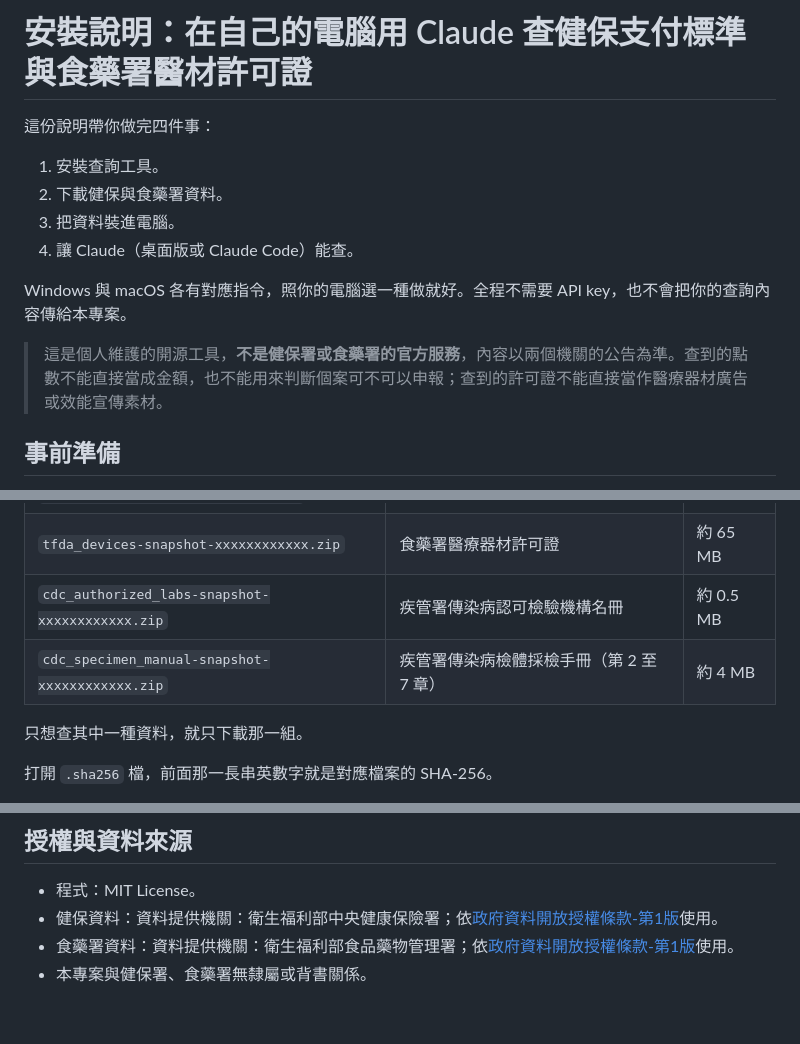
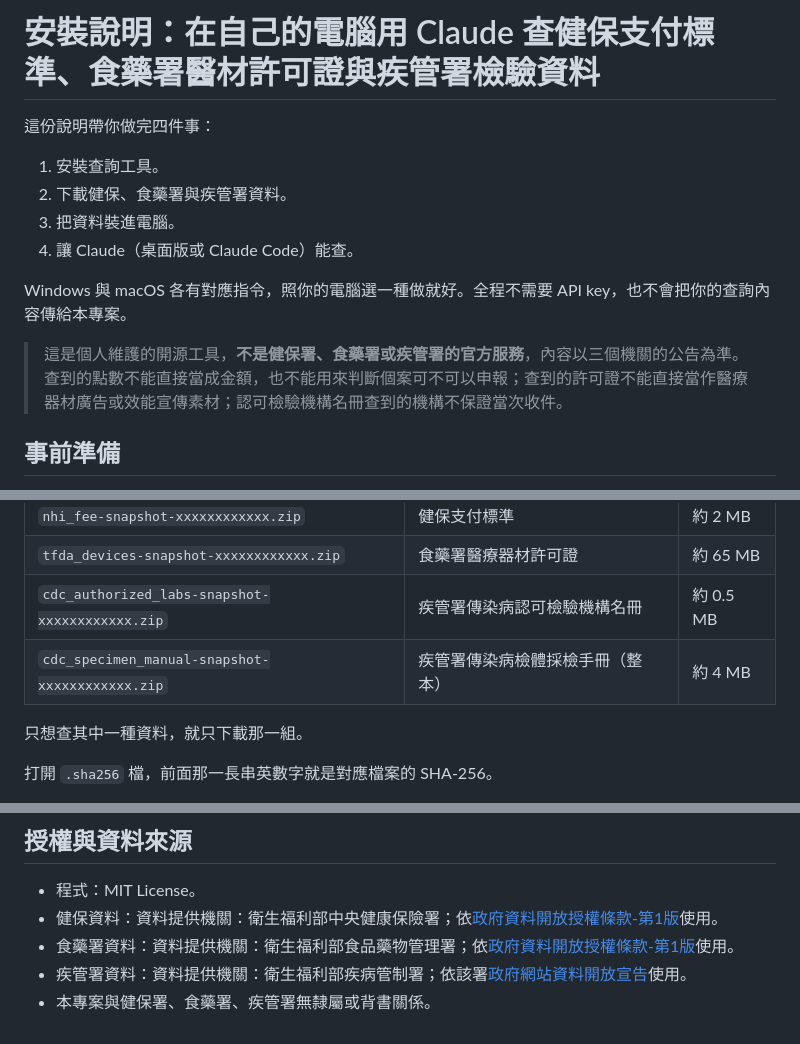
Before and after one commit to masalu0105-gif/taiwan-laboratory-mcp, a Markdown page: docs/install.md, 3 parts joined by grey strips. GitHub-like rendering.

Commit message:
Say the manual is whole and name the CDC as a third provider
The install guide still described the download bundle as chapters 2 to 7
and named only two agencies in the title, the disclaimer and the licence
list, although the CDC roster and manual have shipped since. The try-it
list also had two items numbered 5.

Co-Authored-By: Claude Opus 5 <noreply@anthropic.com>

```diff
--- a/docs/install.md
+++ b/docs/install.md
@@ -1,15 +1,15 @@
-# 安裝說明：在自己的電腦用 Claude 查健保支付標準與食藥署醫材許可證
+# 安裝說明：在自己的電腦用 Claude 查健保支付標準、食藥署醫材許可證與疾管署檢驗資料
 
 這份說明帶你做完四件事：
 
 1. 安裝查詢工具。
-2. 下載健保與食藥署資料。
+2. 下載健保、食藥署與疾管署資料。
 3. 把資料裝進電腦。
 4. 讓 Claude（桌面版或 Claude Code）能查。
 
 Windows 與 macOS 各有對應指令，照你的電腦選一種做就好。全程不需要 API key，也不會把你的查詢內容傳給本專案。
 
-> 這是個人維護的開源工具，**不是健保署或食藥署的官方服務**，內容以兩個機關的公告為準。查到的點數不能直接當成金額，也不能用來判斷個案可不可以申報；查到的許可證不能直接當作醫療器材廣告或效能宣傳素材。
+> 這是個人維護的開源工具，**不是健保署、食藥署或疾管署的官方服務**，內容以三個機關的公告為準。查到的點數不能直接當成金額，也不能用來判斷個案可不可以申報；查到的許可證不能直接當作醫療器材廣告或效能宣傳素材；認可檢驗機構名冊查到的機構不保證當次收件。
 
 ## 事前準備
 
@@ -63,7 +63,7 @@ uv tool install https://github.com/masalu0105-gif/taiwan-laboratory-mcp/archive/
 | `nhi_fee-snapshot-xxxxxxxxxxxx.zip` | 健保支付標準 | 約 2 MB |
 | `tfda_devices-snapshot-xxxxxxxxxxxx.zip` | 食藥署醫療器材許可證 | 約 65 MB |
 | `cdc_authorized_labs-snapshot-xxxxxxxxxxxx.zip` | 疾管署傳染病認可檢驗機構名冊 | 約 0.5 MB |
-| `cdc_specimen_manual-snapshot-xxxxxxxxxxxx.zip` | 疾管署傳染病檢體採檢手冊（第 2 至 7 章） | 約 4 MB |
+| `cdc_specimen_manual-snapshot-xxxxxxxxxxxx.zip` | 疾管署傳染病檢體採檢手冊（整本） | 約 4 MB |
 
 只想查其中一種資料，就只下載那一組。
 
@@ -257,4 +257,5 @@ taiwan-lab-data check cdc_specimen_manual --actor my-computer --data-dir <你的
 - 程式：MIT License。
 - 健保資料：資料提供機關：衛生福利部中央健康保險署；依[政府資料開放授權條款-第1版](https://data.gov.tw/license)使用。
 - 食藥署資料：資料提供機關：衛生福利部食品藥物管理署；依[政府資料開放授權條款-第1版](https://data.gov.tw/license)使用。
-- 本專案與健保署、食藥署無隸屬或背書關係。
+- 疾管署資料：資料提供機關：衛生福利部疾病管制署；依該署[政府網站資料開放宣告](https://www.cdc.gov.tw/Category/FPage/TxkBIR9agw_IBRRmvn9TcQ)使用。
+- 本專案與健保署、食藥署、疾管署無隸屬或背書關係。
```
Also changed, not shown: other parts of docs/install.md (+1 -1 lines).
